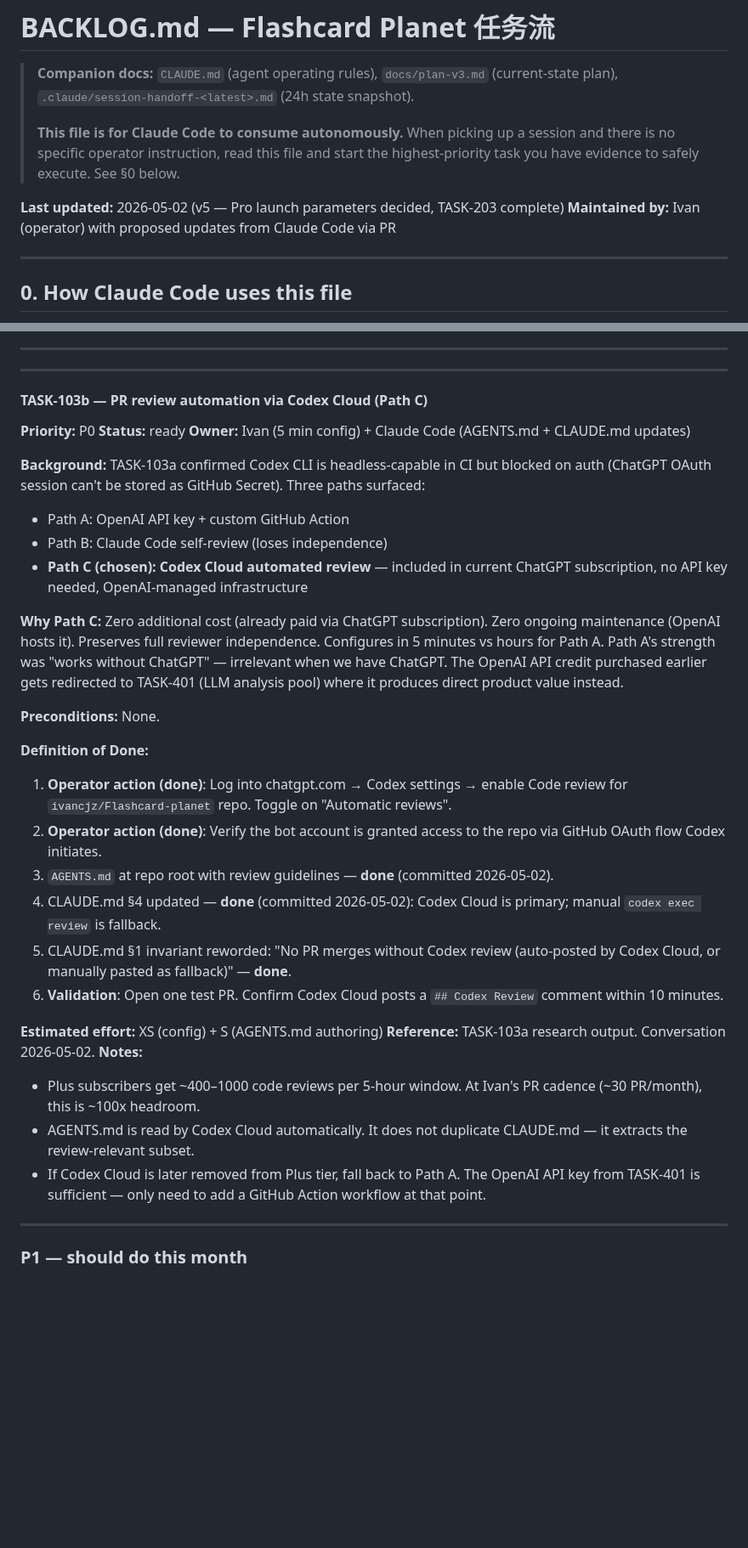
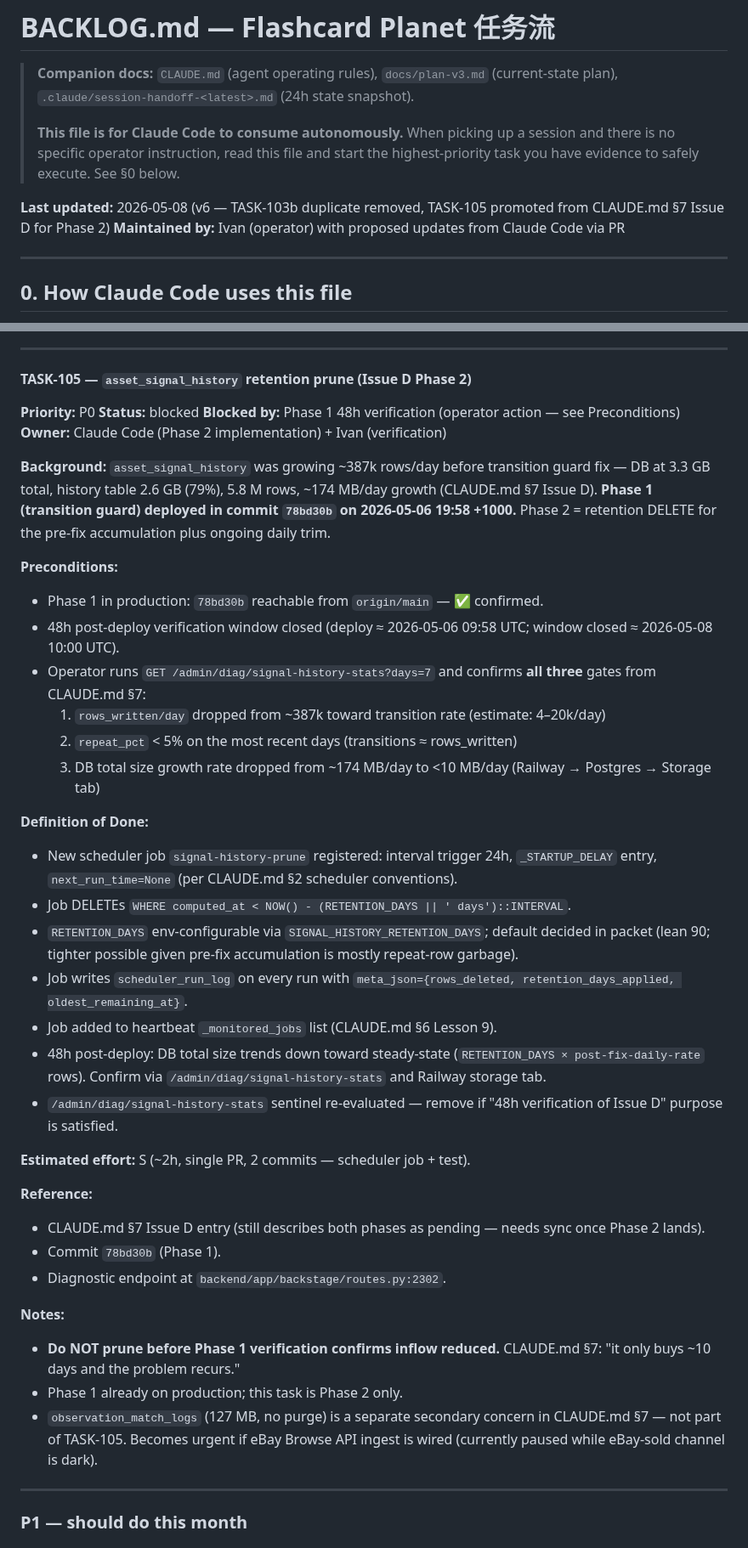
Before and after one commit to ivancjz/Flashcard-planet, a Markdown page: BACKLOG.md, 2 parts joined by grey strips. Shown at 85% size. Drawn GitHub-style; blank space fills up the shorter version.

Commit message:
docs(backlog,claude): sync — TASK-103b dedupe, Issue D Phase 1 done, TASK-105 promoted
Three doc edits to bring BACKLOG.md and CLAUDE.md back in sync with
production state:

1. BACKLOG.md §2: removed TASK-103b duplicate. The task completed
   2026-05-02 (commit 47b3c63) and is correctly listed in §3 — but
   the §2 entry was never deleted during that update. Deleting now.

2. BACKLOG.md §2: added TASK-105 — asset_signal_history retention
   prune (Issue D Phase 2). Status: blocked on 48h verification of
   Phase 1 (commit 78bd30b on 2026-05-06). Promoted from CLAUDE.md
   §7 to BACKLOG.md so it surfaces in the §0 task-pickup protocol.

3. CLAUDE.md §7: updated Issue D paragraph to mark Phase 1 done.
   Replaced the "Fix path (order is mandatory): (1) transition guard
   first ... (2) retention prune second ..." sentence with "Phase 1
   deployed 2026-05-06 in commit 78bd30b ..." pointing at TASK-105
   for Phase 2 status.

No code changes. Doc-only sync.

```diff
--- a/BACKLOG.md
+++ b/BACKLOG.md
@@ -4,7 +4,7 @@
 >
 > **This file is for Claude Code to consume autonomously.** When picking up a session and there is no specific operator instruction, read this file and start the highest-priority task you have evidence to safely execute. See §0 below.
 
-**Last updated:** 2026-05-02 (v5 — Pro launch parameters decided, TASK-203 complete)
+**Last updated:** 2026-05-08 (v6 — TASK-103b duplicate removed, TASK-105 promoted from CLAUDE.md §7 Issue D for Phase 2)
 **Maintained by:** Ivan (operator) with proposed updates from Claude Code via PR
 
 ---
@@ -93,38 +93,43 @@ Format:
 
 ---
 
-
----
-
-#### TASK-103b — PR review automation via Codex Cloud (Path C)
+#### TASK-105 — `asset_signal_history` retention prune (Issue D Phase 2)
 
 **Priority:** P0
-**Status:** ready
-**Owner:** Ivan (5 min config) + Claude Code (AGENTS.md + CLAUDE.md updates)
+**Status:** blocked
+**Blocked by:** Phase 1 48h verification (operator action — see Preconditions)
+**Owner:** Claude Code (Phase 2 implementation) + Ivan (verification)
 
-**Background:** TASK-103a confirmed Codex CLI is headless-capable in CI but blocked on auth (ChatGPT OAuth session can't be stored as GitHub Secret). Three paths surfaced:
-- Path A: OpenAI API key + custom GitHub Action
-- Path B: Claude Code self-review (loses independence)
-- **Path C (chosen): Codex Cloud automated review** — included in current ChatGPT subscription, no API key needed, OpenAI-managed infrastructure
+**Background:** `asset_signal_history` was growing ~387k rows/day before transition guard fix — DB at 3.3 GB total, history table 2.6 GB (79%), 5.8 M rows, ~174 MB/day growth (CLAUDE.md §7 Issue D). **Phase 1 (transition guard) deployed in commit `78bd30b` on 2026-05-06 19:58 +1000.** Phase 2 = retention DELETE for the pre-fix accumulation plus ongoing daily trim.
 
-**Why Path C:** Zero additional cost (already paid via ChatGPT subscription). Zero ongoing maintenance (OpenAI hosts it). Preserves full reviewer independence. Configures in 5 minutes vs hours for Path A. Path A's strength was "works without ChatGPT" — irrelevant when we have ChatGPT. The OpenAI API credit purchased earlier gets redirected to TASK-401 (LLM analysis pool) where it produces direct product value instead.
-
-**Preconditions:** None.
+**Preconditions:**
+- Phase 1 in production: `78bd30b` reachable from `origin/main` — ✅ confirmed.
+- 48h post-deploy verification window closed (deploy ≈ 2026-05-06 09:58 UTC; window closed ≈ 2026-05-08 10:00 UTC).
+- Operator runs `GET /admin/diag/signal-history-stats?days=7` and confirms **all three** gates from CLAUDE.md §7:
+  1. `rows_written/day` dropped from ~387k toward transition rate (estimate: 4–20k/day)
+  2. `repeat_pct` < 5% on the most recent days (transitions ≈ rows_written)
+  3. DB total size growth rate dropped from ~174 MB/day to <10 MB/day (Railway → Postgres → Storage tab)
 
 **Definition of Done:**
-1. **Operator action (done)**: Log into chatgpt.com → Codex settings → enable Code review for `ivancjz/Flashcard-planet` repo. Toggle on "Automatic reviews".
-2. **Operator action (done)**: Verify the bot account is granted access to the repo via GitHub OAuth flow Codex initiates.
-3. `AGENTS.md` at repo root with review guidelines — **done** (committed 2026-05-02).
-4. CLAUDE.md §4 updated — **done** (committed 2026-05-02): Codex Cloud is primary; manual `codex exec review` is fallback.
-5. CLAUDE.md §1 invariant reworded: "No PR merges without Codex review (auto-posted by Codex Cloud, or manually pasted as fallback)" — **done**.
-6. **Validation**: Open one test PR. Confirm Codex Cloud posts a `## Codex Review` comment within 10 minutes.
+- New scheduler job `signal-history-prune` registered: interval trigger 24h, `_STARTUP_DELAY` entry, `next_run_time=None` (per CLAUDE.md §2 scheduler conventions).
+- Job DELETEs `WHERE computed_at < NOW() - (RETENTION_DAYS || ' days')::INTERVAL`.
+- `RETENTION_DAYS` env-configurable via `SIGNAL_HISTORY_RETENTION_DAYS`; default decided in packet (lean 90; tighter possible given pre-fix accumulation is mostly repeat-row garbage).
+- Job writes `scheduler_run_log` on every run with `meta_json={rows_deleted, retention_days_applied, oldest_remaining_at}`.
+- Job added to heartbeat `_monitored_jobs` list (CLAUDE.md §6 Lesson 9).
+- 48h post-deploy: DB total size trends down toward steady-state (`RETENTION_DAYS × post-fix-daily-rate` rows). Confirm via `/admin/diag/signal-history-stats` and Railway storage tab.
+- `/admin/diag/signal-history-stats` sentinel re-evaluated — remove if "48h verification of Issue D" purpose is satisfied.
 
-**Estimated effort:** XS (config) + S (AGENTS.md authoring)
-**Reference:** TASK-103a research output. Conversation 2026-05-02.
+**Estimated effort:** S (~2h, single PR, 2 commits — scheduler job + test).
+
+**Reference:**
+- CLAUDE.md §7 Issue D entry (still describes both phases as pending — needs sync once Phase 2 lands).
+- Commit `78bd30b` (Phase 1).
+- Diagnostic endpoint at `backend/app/backstage/routes.py:2302`.
+
 **Notes:**
-- Plus subscribers get ~400–1000 code reviews per 5-hour window. At Ivan's PR cadence (~30 PR/month), this is ~100x headroom.
-- AGENTS.md is read by Codex Cloud automatically. It does not duplicate CLAUDE.md — it extracts the review-relevant subset.
-- If Codex Cloud is later removed from Plus tier, fall back to Path A. The OpenAI API key from TASK-401 is sufficient — only need to add a GitHub Action workflow at that point.
+- **Do NOT prune before Phase 1 verification confirms inflow reduced.** CLAUDE.md §7: "it only buys ~10 days and the problem recurs."
+- Phase 1 already on production; this task is Phase 2 only.
+- `observation_match_logs` (127 MB, no purge) is a separate secondary concern in CLAUDE.md §7 — not part of TASK-105. Becomes urgent if eBay Browse API ingest is wired (currently paused while eBay-sold channel is dark).
 
 ---
 
```
Also changed, not shown: CLAUDE.md (+1 -1 lines).
